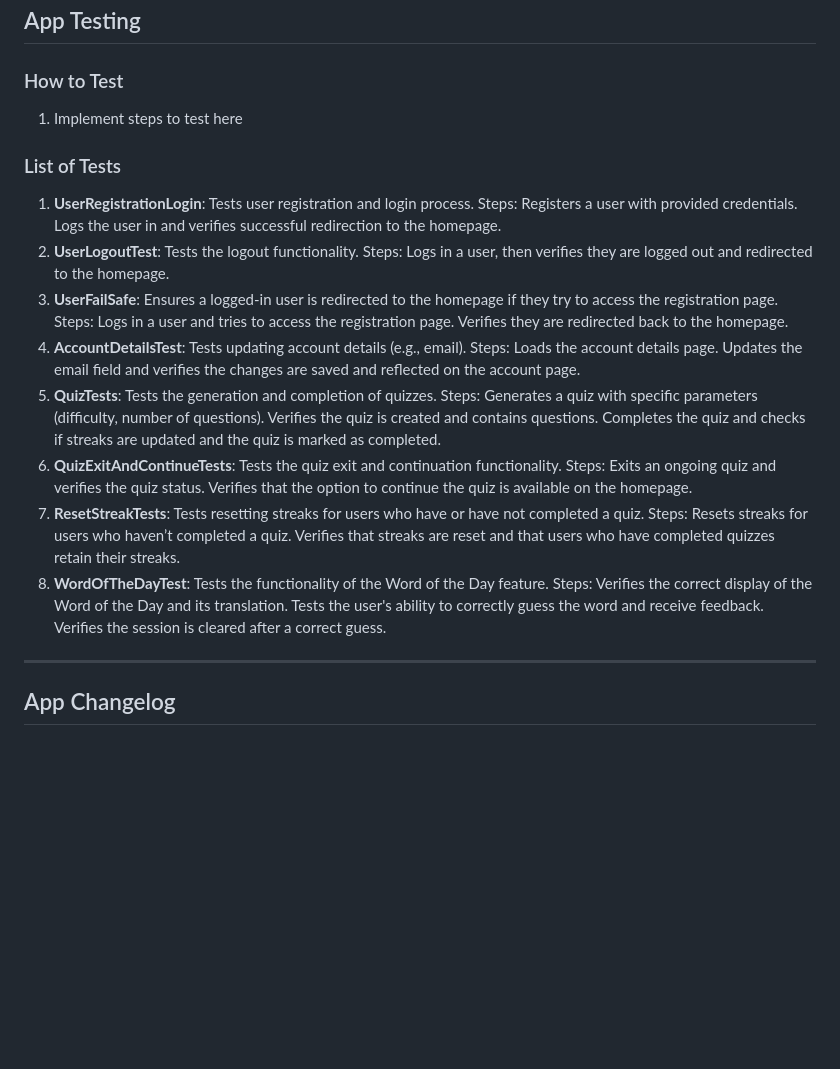
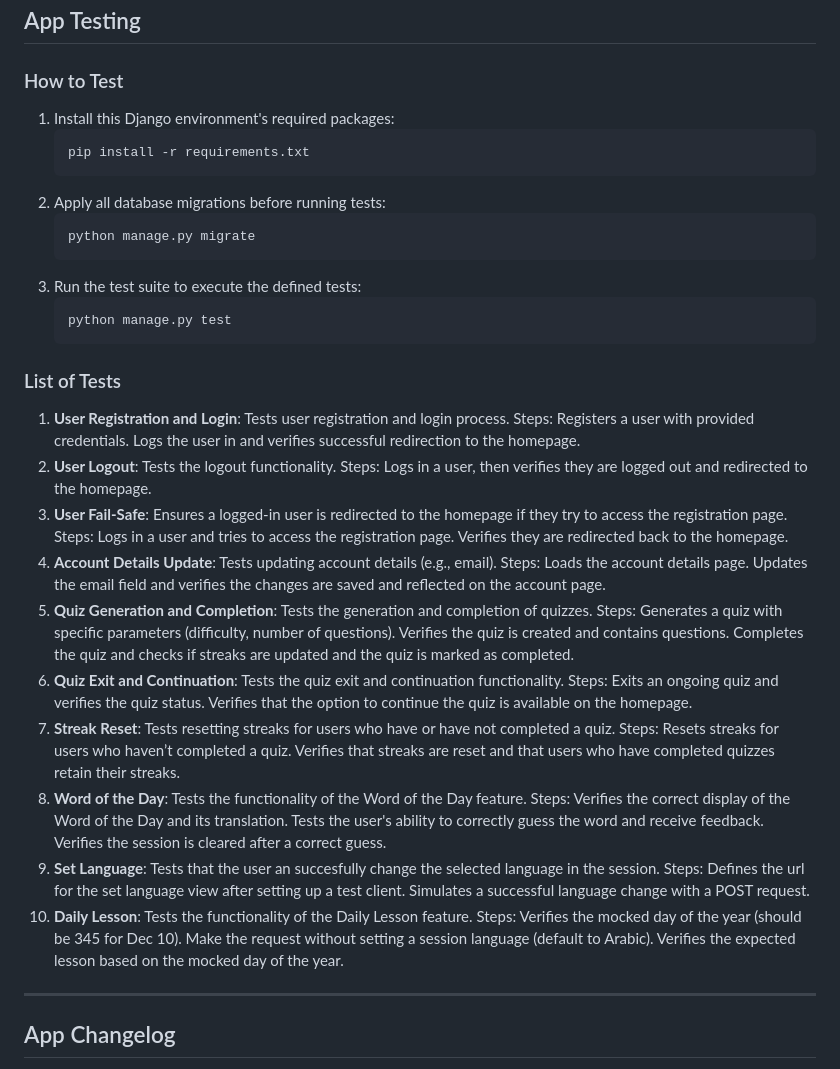
Before and after one commit to UCCS-CS4300-5300/Group5-fall2024, a Markdown page: README.md, the part around the change. GitHub-like rendering; blank space fills up the shorter version.

Commit message:
Update README.md
README updated with newest teat descriptions as well as steps on how to run test suite.

````diff
--- a/README.md
+++ b/README.md
@@ -75,42 +75,63 @@
 ## App Testing
 
 ### How to Test
-1. Implement steps to test here
+1. Install this Django environment's required packages:
+	```bash
+	pip install -r requirements.txt
+ 	```
+2. Apply all database migrations before running tests:
+	```bash
+ 	python manage.py migrate
+ 	```
+3. Run the test suite to execute the defined tests:
+	```bash
+ 	python manage.py test
+ 	```
 
 ### List of Tests
-1. **UserRegistrationLogin**: Tests user registration and login process.
+1. **User Registration and Login**: Tests user registration and login process.
 	Steps:
 	Registers a user with provided credentials.
 	Logs the user in and verifies successful redirection to the homepage.
-2. **UserLogoutTest**: Tests the logout functionality.
+2. **User Logout**: Tests the logout functionality.
 	Steps:
 	Logs in a user, then verifies they are logged out and redirected to the homepage.
-3. **UserFailSafe**: Ensures a logged-in user is redirected to the homepage if they try to access the registration page.
+3. **User Fail-Safe**: Ensures a logged-in user is redirected to the homepage if they try to access the registration page.
 	Steps:
 	Logs in a user and tries to access the registration page.
 	Verifies they are redirected back to the homepage.
-4. **AccountDetailsTest**: Tests updating account details (e.g., email).
+4. **Account Details Update**: Tests updating account details (e.g., email).
 	Steps:
 	Loads the account details page.
 	Updates the email field and verifies the changes are saved and reflected on the account page.
-5. **QuizTests**: Tests the generation and completion of quizzes.
+5. **Quiz Generation and Completion**: Tests the generation and completion of quizzes.
 	Steps:
 	Generates a quiz with specific parameters (difficulty, number of questions).
 	Verifies the quiz is created and contains questions.
 	Completes the quiz and checks if streaks are updated and the quiz is marked as completed.
-6. **QuizExitAndContinueTests**: Tests the quiz exit and continuation functionality.
+6. **Quiz Exit and Continuation**: Tests the quiz exit and continuation functionality.
 	Steps:
 	Exits an ongoing quiz and verifies the quiz status.
 	Verifies that the option to continue the quiz is available on the homepage.
-7. **ResetStreakTests**: Tests resetting streaks for users who have or have not completed a quiz.
+7. **Streak Reset**: Tests resetting streaks for users who have or have not completed a quiz.
 	Steps:
 	Resets streaks for users who haven’t completed a quiz.
 	Verifies that streaks are reset and that users who have completed quizzes retain their streaks.
-8. **WordOfTheDayTest**: Tests the functionality of the Word of the Day feature.
+8. **Word of the Day**: Tests the functionality of the Word of the Day feature.
 	Steps:
 	Verifies the correct display of the Word of the Day and its translation.
 	Tests the user's ability to correctly guess the word and receive feedback.
 	Verifies the session is cleared after a correct guess.
+9. **Set Language**: Tests that the user an succesfully change the selected language in the session.
+	Steps:
+	Defines the url for the set language view after setting up a test client.
+	Simulates a successful language change with a POST request.
+11. **Daily Lesson**: Tests the functionality of the Daily Lesson feature.
+	Steps:
+	Verifies the mocked day of the year (should be 345 for Dec 10).
+	Make the request without setting a session language (default to Arabic).
+	Verifies the expected lesson based on the mocked day of the year.
+
 
 ---
 ## App Changelog
````
